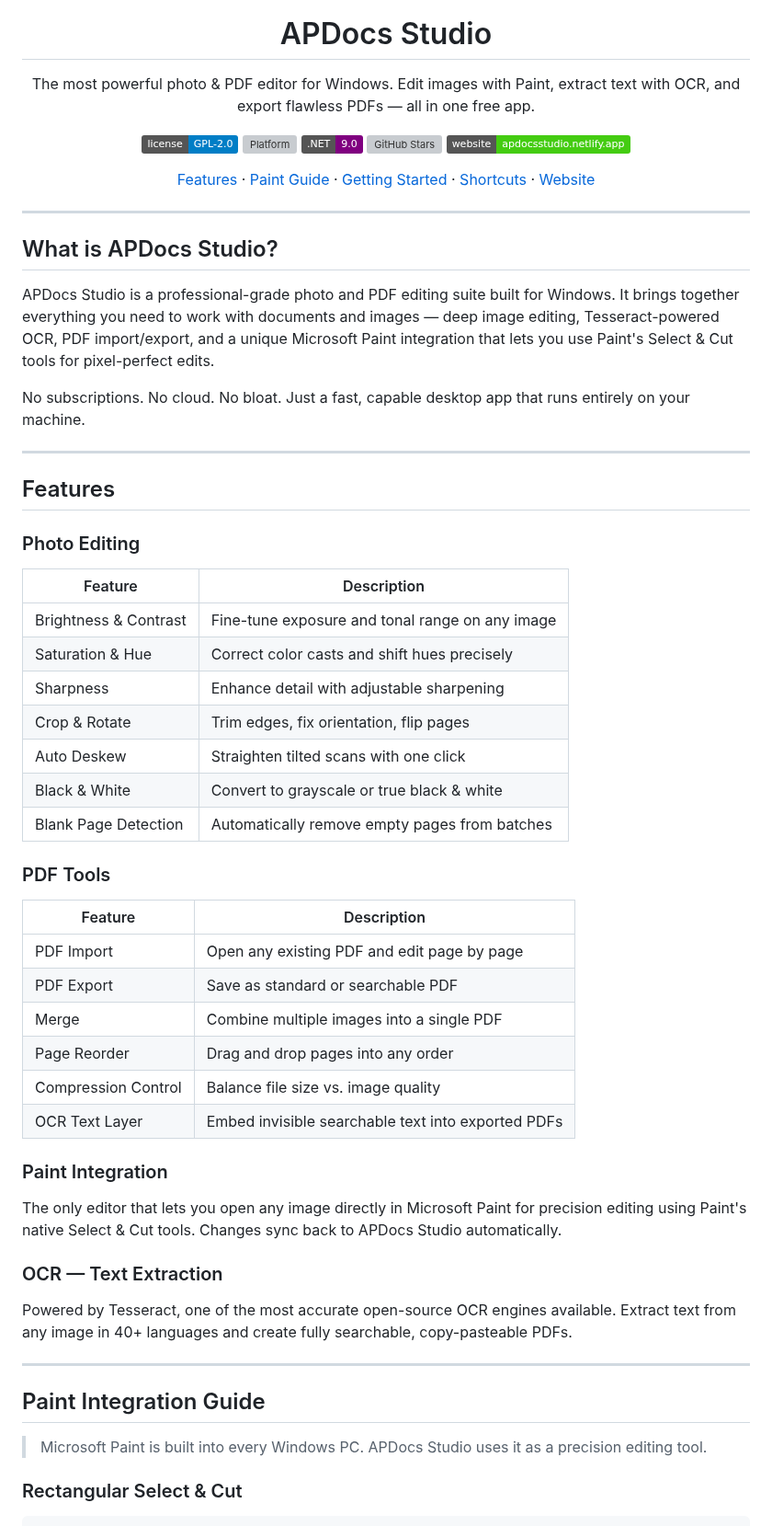
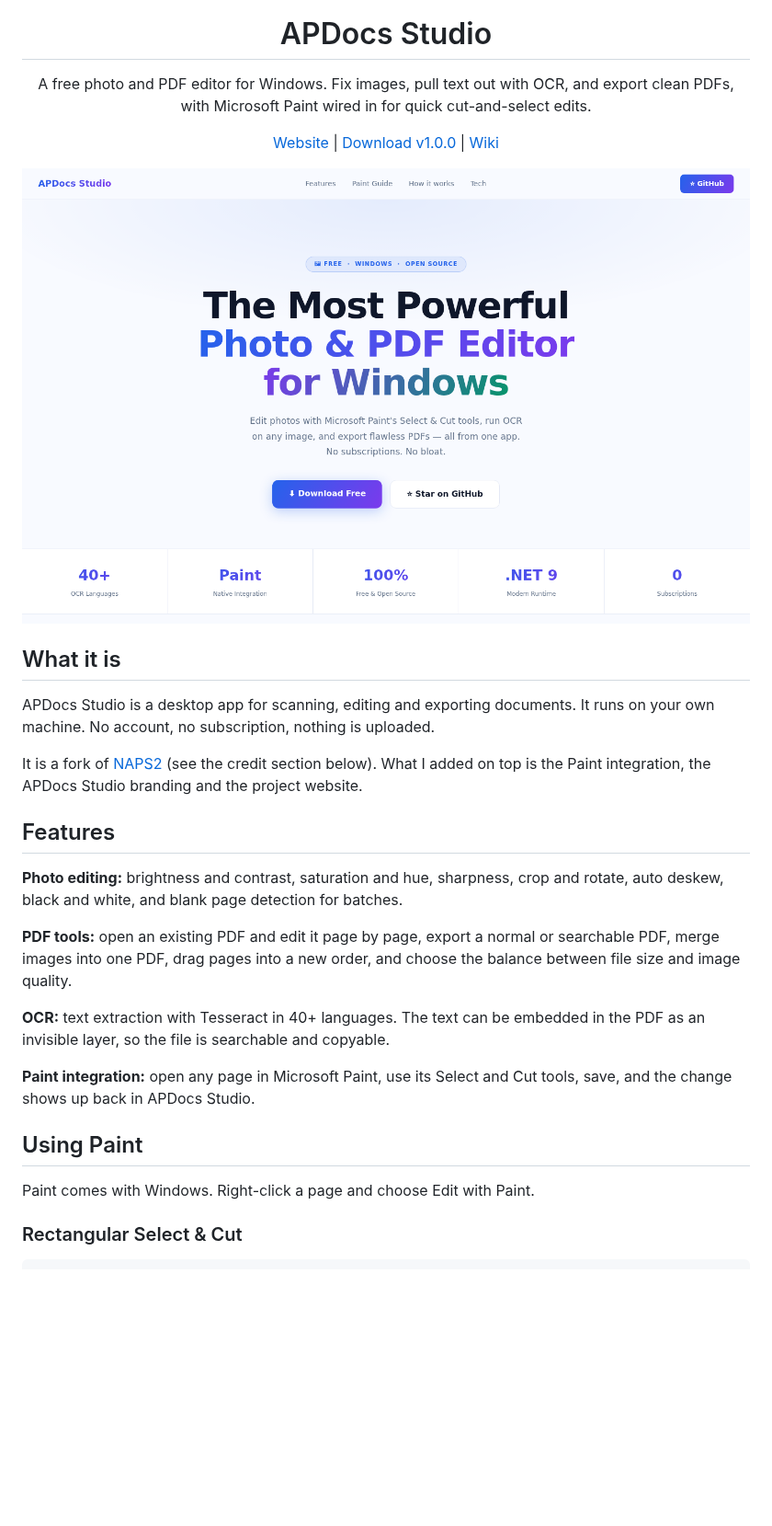
Before and after one commit to atharvpawar16/APDocsStudio, a Markdown page: README.md, the part around one of its changes. Shown at 92% size. GitHub-like rendering; pictures changed too: docs/website.png (added); badges without logos; blank space fills up the shorter version; grey boxes are pictures that could not be loaded.

Commit message:
docs: rewrite README, add website screenshot, keep NAPS2 credit

````diff
--- a/README.md
+++ b/README.md
@@ -4,63 +4,33 @@
 
 # APDocs Studio
 
-The most powerful photo & PDF editor for Windows.
-Edit images with Paint, extract text with OCR, and export flawless PDFs — all in one free app.
+A free photo and PDF editor for Windows. Fix images, pull text out with OCR, and export clean PDFs, with Microsoft Paint wired in for quick cut-and-select edits.
 
-[![License](https://img.shields.io/badge/license-GPL--2.0-blue.svg)](#license)
-[![Platform](https://img.shields.io/badge/platform-Windows%2010%2F11-blue.svg)](#)
-[![.NET](https://img.shields.io/badge/.NET-9.0-purple.svg)](#)
-[![GitHub Stars](https://img.shields.io/github/stars/atharvpawar16/APDocsStudio?style=social)](https://github.com/atharvpawar16/APDocsStudio)
-[![Website](https://img.shields.io/badge/website-apdocsstudio.netlify.app-brightgreen)](https://apdocsstudio.netlify.app)
-
-[Features](#features) · [Paint Guide](#paint-integration-guide) · [Getting Started](#getting-started) · [Shortcuts](#keyboard-shortcuts) · [Website](https://apdocsstudio.netlify.app)
+[Website](https://apdocsstudio.netlify.app) | [Download v1.0.0](https://github.com/atharvpawar16/APDocsStudio/releases/tag/v1.0.0) | [Wiki](https://github.com/atharvpawar16/APDocsStudio/wiki)
 
 </div>
 
----
+![The APDocs Studio website](docs/website.png)
 
-## What is APDocs Studio?
+## What it is
 
-APDocs Studio is a professional-grade photo and PDF editing suite built for Windows. It brings together everything you need to work with documents and images — deep image editing, Tesseract-powered OCR, PDF import/export, and a unique Microsoft Paint integration that lets you use Paint's Select & Cut tools for pixel-perfect edits.
+APDocs Studio is a desktop app for scanning, editing and exporting documents. It runs on your own machine. No account, no subscription, nothing is uploaded.
 
-No subscriptions. No cloud. No bloat. Just a fast, capable desktop app that runs entirely on your machine.
-
----
+It is a fork of [NAPS2](https://github.com/cyanfish/naps2) (see the credit section below). What I added on top is the Paint integration, the APDocs Studio branding and the project website.
 
 ## Features
 
-### Photo Editing
-| Feature | Description |
-|---|---|
-| Brightness & Contrast | Fine-tune exposure and tonal range on any image |
-| Saturation & Hue | Correct color casts and shift hues precisely |
-| Sharpness | Enhance detail with adjustable sharpening |
-| Crop & Rotate | Trim edges, fix orientation, flip pages |
-| Auto Deskew | Straighten tilted scans with one click |
-| Black & White | Convert to grayscale or true black & white |
-| Blank Page Detection | Automatically remove empty pages from batches |
+**Photo editing:** brightness and contrast, saturation and hue, sharpness, crop and rotate, auto deskew, black and white, and blank page detection for batches.
 
-### PDF Tools
-| Feature | Description |
-|---|---|
-| PDF Import | Open any existing PDF and edit page by page |
-| PDF Export | Save as standard or searchable PDF |
-| Merge | Combine multiple images into a single PDF |
-| Page Reorder | Drag and drop pages into any order |
-| Compression Control | Balance file size vs. image quality |
-| OCR Text Layer | Embed invisible searchable text into exported PDFs |
+**PDF tools:** open an existing PDF and edit it page by page, export a normal or searchable PDF, merge images into one PDF, drag pages into a new order, and choose the balance between file size and image quality.
 
-### Paint Integration
-The only editor that lets you open any image directly in Microsoft Paint for precision editing using Paint's native Select & Cut tools. Changes sync back to APDocs Studio automatically.
+**OCR:** text extraction with Tesseract in 40+ languages. The text can be embedded in the PDF as an invisible layer, so the file is searchable and copyable.
 
-### OCR — Text Extraction
-Powered by Tesseract, one of the most accurate open-source OCR engines available. Extract text from any image in 40+ languages and create fully searchable, copy-pasteable PDFs.
+**Paint integration:** open any page in Microsoft Paint, use its Select and Cut tools, save, and the change shows up back in APDocs Studio.
 
----
+## Using Paint
 
-## Paint Integration Guide
-
-> Microsoft Paint is built into every Windows PC. APDocs Studio uses it as a precision editing tool.
+Paint comes with Windows. Right-click a page and choose Edit with Paint.
 
 ### Rectangular Select & Cut
 ```
````
Also changed, not shown: other parts of README.md (+18 -26 lines).
